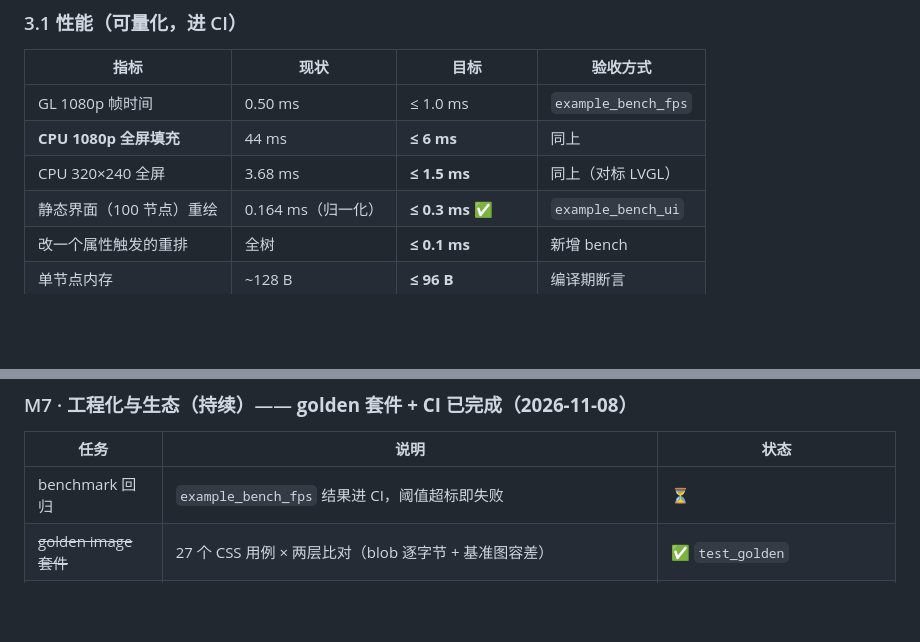
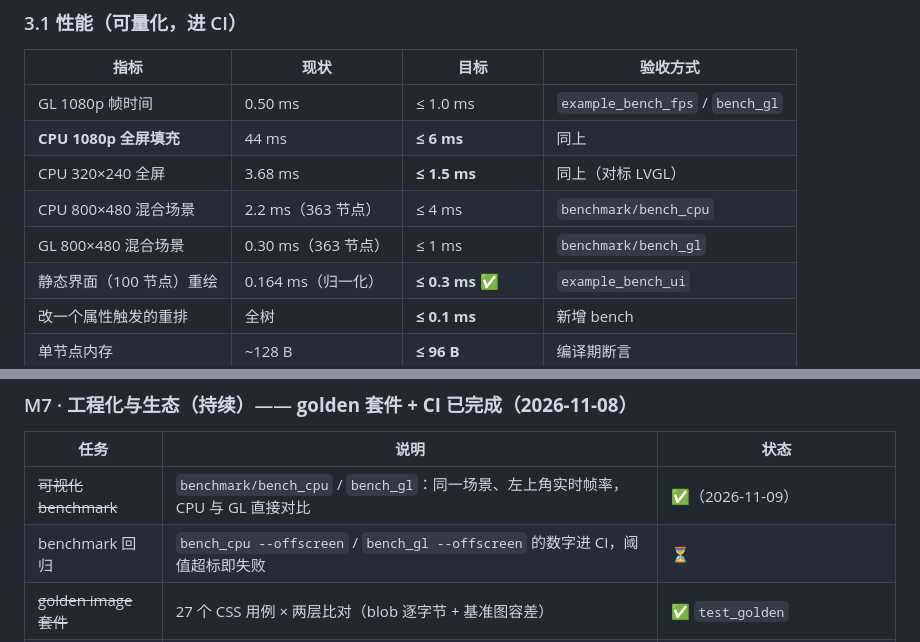
Before and after one commit to xinZh0u/qlgl, a Markdown page: doc/开发规划.md, 2 parts joined by grey strips. Rendered like a GitHub page; blank space fills up the shorter version.

```diff
--- a/doc/开发规划.md
+++ b/doc/开发规划.md
@@ -71,9 +71,11 @@ ASan/UBSan 与 `-Werror -Wpedantic -Wconversion` 通过。
 
 | 指标 | 现状 | 目标 | 验收方式 |
 |---|---|---|---|
-| GL 1080p 帧时间 | 0.50 ms | ≤ 1.0 ms | `example_bench_fps` |
+| GL 1080p 帧时间 | 0.50 ms | ≤ 1.0 ms | `example_bench_fps` / `bench_gl` |
 | **CPU 1080p 全屏填充** | 44 ms | **≤ 6 ms** | 同上 |
 | CPU 320×240 全屏 | 3.68 ms | **≤ 1.5 ms** | 同上（对标 LVGL） |
+| CPU 800×480 混合场景 | 2.2 ms（363 节点） | ≤ 4 ms | `benchmark/bench_cpu` |
+| GL 800×480 混合场景 | 0.30 ms（363 节点） | ≤ 1 ms | `benchmark/bench_gl` |
 | 静态界面（100 节点）重绘 | 0.164 ms（归一化） | **≤ 0.3 ms** ✅ | `example_bench_ui` |
 | 改一个属性触发的重排 | 全树 | **≤ 0.1 ms** | 新增 bench |
 | 单节点内存 | ~128 B | **≤ 96 B** | 编译期断言 |
@@ -1454,7 +1456,8 @@ GPU 侧三个"错了就整块黑"的坑（都写进 `QLRender阅读指南` §15
 
 | 任务 | 说明 | 状态 |
 |---|---|---|
-| benchmark 回归 | `example_bench_fps` 结果进 CI，阈值超标即失败 | ⏳ |
+| ~~可视化 benchmark~~ | `benchmark/bench_cpu` / `bench_gl`：同一场景、左上角实时帧率，CPU 与 GL 直接对比 | ✅（2026-11-09） |
+| benchmark 回归 | `bench_cpu --offscreen` / `bench_gl --offscreen` 的数字进 CI，阈值超标即失败 | ⏳ |
 | ~~golden image 套件~~ | 27 个 CSS 用例 × 两层比对（blob 逐字节 + 基准图容差） | ✅ `test_golden` |
 | ~~CI~~ | GitHub Actions 三档：Release / ASan+UBSan / `-Werror` | ✅ `.github/workflows/ci.yml` |
 | 模板实例化 | 支持动态列表：`qlui` 生成 template，运行期 `ql_ui_instantiate(tpl, n)` |
```
Also changed, not shown: benchmark/README.md (added, +71 -0 lines), doc/html/img/bench-gl.png (added), doc/img/bench-gl.png (added), 6 other files.
